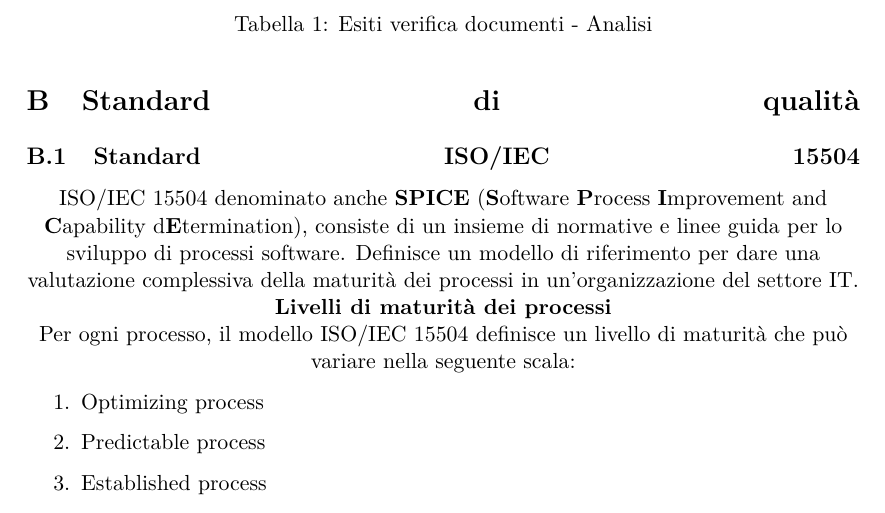
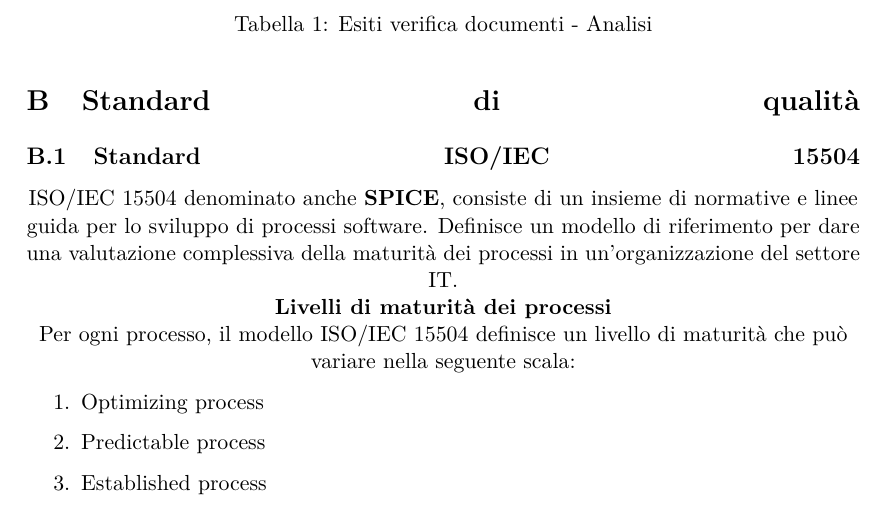
Before and after one commit to BugBusterSWE/documentation, a LaTeX document (RR/PianoDiQualifica/main.tex, which reads RR/PianoDiQualifica/res/sections/quality.tex): part of page 15 of 18, cut so that both start at the same text. Compiled offline with pdfLaTeX.

Commit message:
Removed SPICE achronym description It it alse present in Section 2.

```diff
--- a/RR/PianoDiQualifica/res/sections/quality.tex
+++ b/RR/PianoDiQualifica/res/sections/quality.tex
@@ -1,6 +1,6 @@
 \section{Standard di qualità}
 \subsection{Standard ISO/IEC 15504}\label{AppQualitaProcessi}
-ISO/IEC 15504 denominato anche \textbf{SPICE} (\textbf{S}oftware \textbf{P}rocess \textbf{I}mprovement and \textbf{C}apability d\textbf{E}termination), consiste di un insieme di normative e linee guida per lo sviluppo di processi software.
+ISO/IEC 15504 denominato anche \textbf{SPICE}, consiste di un insieme di normative e linee guida per lo sviluppo di processi software.
 Definisce un modello di riferimento per dare una valutazione complessiva della maturità dei processi in un'organizzazione del settore IT.\\
 \textbf{Livelli di maturità dei processi}\\
 Per ogni processo, il modello ISO/IEC 15504 definisce un livello di maturità che può variare nella seguente scala:
```
